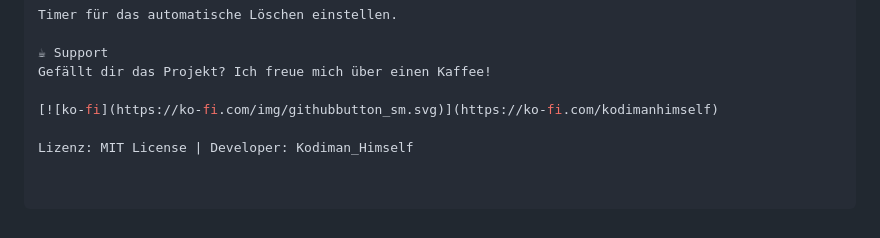
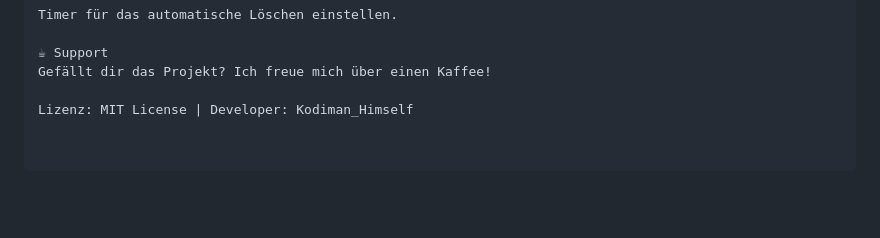
Before and after one commit to Kodiman1402/NewBrainBot, a Markdown page: README.md, the part around the change. Drawn GitHub-style; blank space fills up the shorter version.

Commit message:
Remove Ko-fi button from README
Removed Ko-fi button from the support section.

```diff
--- a/README.md
+++ b/README.md
@@ -138,6 +138,4 @@ Timer für das automatische Löschen einstellen.
 ☕ Support
 Gefällt dir das Projekt? Ich freue mich über einen Kaffee!
 
-[![ko-fi](https://ko-fi.com/img/githubbutton_sm.svg)](https://ko-fi.com/kodimanhimself)
-
 Lizenz: MIT License | Developer: Kodiman_Himself
```
